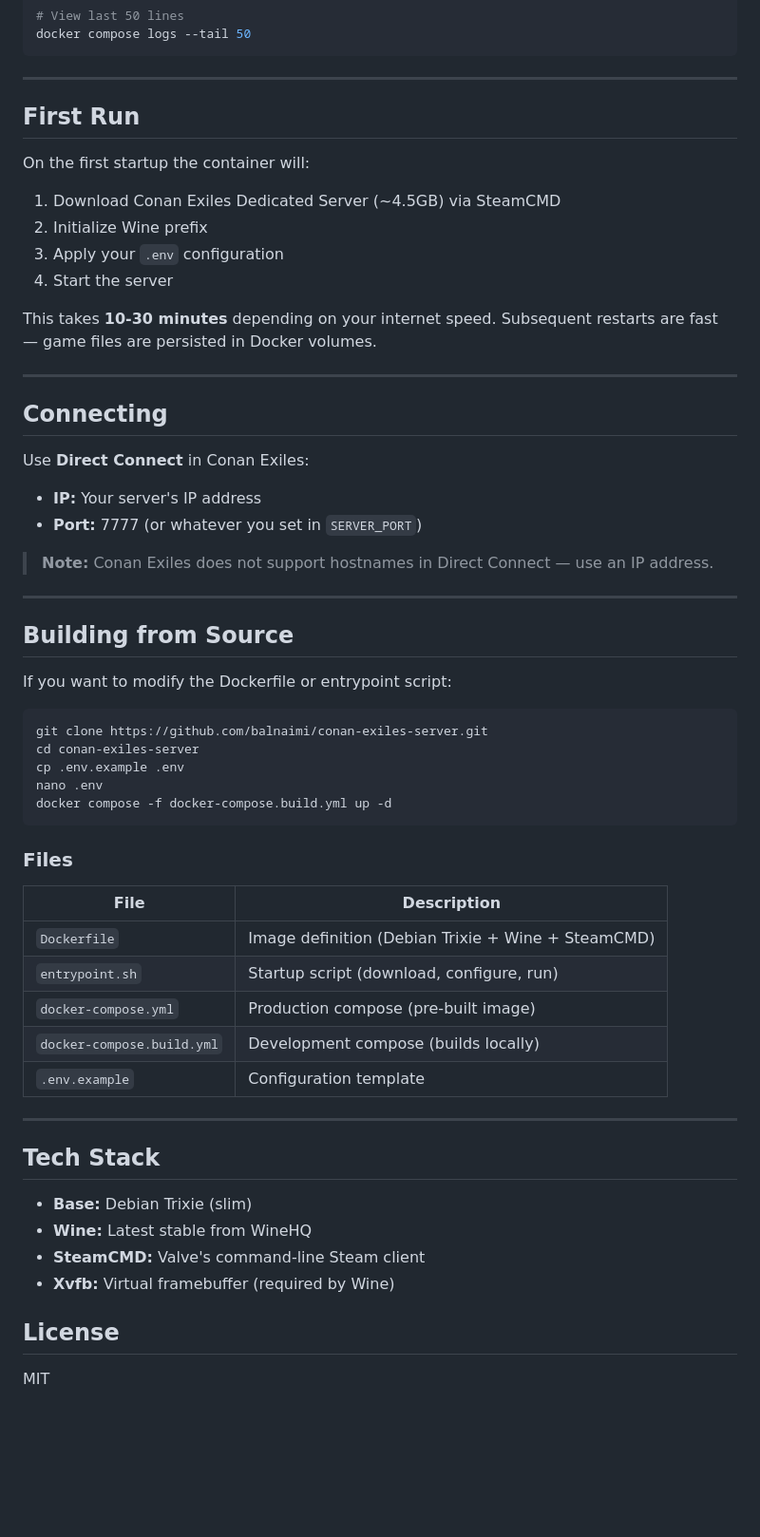
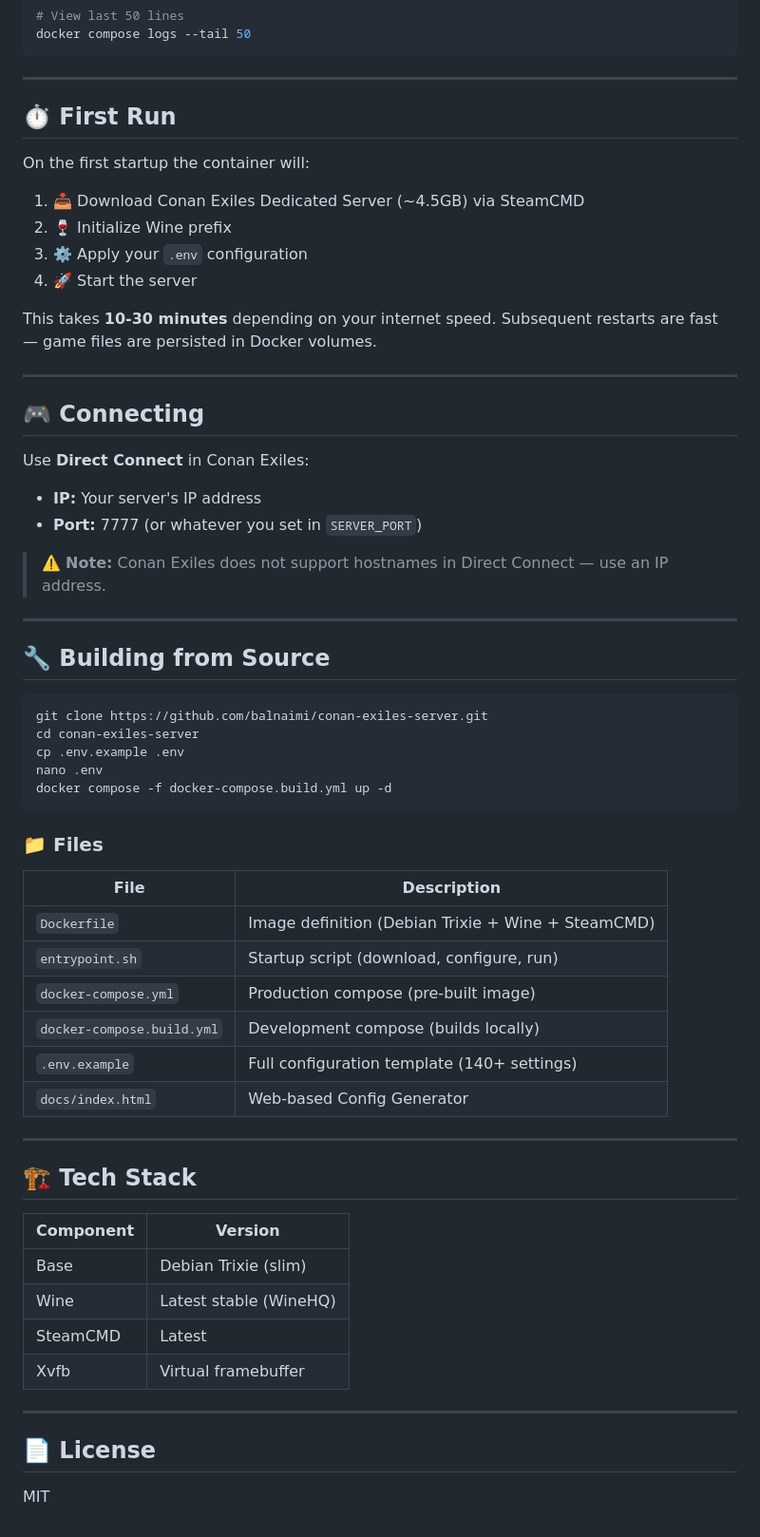
Before and after one commit to balnaimi/conan-exiles-server, a Markdown page: README.md, the part around one of its changes. Shown at 95% size. Rendered like a GitHub page; blank space fills up the shorter version.

````diff
--- a/README.md
+++ b/README.md
@@ -186,34 +163,32 @@ docker compose logs --tail 50
 
 ---
 
-## First Run
+## ⏱️ First Run
 
 On the first startup the container will:
 
-1. Download Conan Exiles Dedicated Server (~4.5GB) via SteamCMD
-2. Initialize Wine prefix
-3. Apply your `.env` configuration
-4. Start the server
+1. 📥 Download Conan Exiles Dedicated Server (~4.5GB) via SteamCMD
+2. 🍷 Initialize Wine prefix
+3. ⚙️ Apply your `.env` configuration
+4. 🚀 Start the server
 
 This takes **10-30 minutes** depending on your internet speed.
 Subsequent restarts are fast — game files are persisted in Docker volumes.
 
 ---
 
-## Connecting
+## 🎮 Connecting
 
 Use **Direct Connect** in Conan Exiles:
 
 - **IP:** Your server's IP address
 - **Port:** 7777 (or whatever you set in `SERVER_PORT`)
 
-> **Note:** Conan Exiles does not support hostnames in Direct Connect — use an IP address.
+> ⚠️ **Note:** Conan Exiles does not support hostnames in Direct Connect — use an IP address.
 
 ---
 
-## Building from Source
-
-If you want to modify the Dockerfile or entrypoint script:
+## 🔧 Building from Source
 
 ```bash
 git clone https://github.com/balnaimi/conan-exiles-server.git
@@ -223,7 +198,7 @@ nano .env
 docker compose -f docker-compose.build.yml up -d
 ```
 
-### Files
+### 📁 Files
 
 | File | Description |
 |------|-------------|
@@ -231,17 +206,22 @@ docker compose -f docker-compose.build.yml up -d
 | `entrypoint.sh` | Startup script (download, configure, run) |
 | `docker-compose.yml` | Production compose (pre-built image) |
 | `docker-compose.build.yml` | Development compose (builds locally) |
-| `.env.example` | Configuration template |
+| `.env.example` | Full configuration template (140+ settings) |
+| `docs/index.html` | Web-based Config Generator |
 
 ---
 
-## Tech Stack
+## 🏗️ Tech Stack
 
-- **Base:** Debian Trixie (slim)
-- **Wine:** Latest stable from WineHQ
-- **SteamCMD:** Valve's command-line Steam client
-- **Xvfb:** Virtual framebuffer (required by Wine)
+| Component | Version |
+|-----------|---------|
+| Base | Debian Trixie (slim) |
+| Wine | Latest stable (WineHQ) |
+| SteamCMD | Latest |
+| Xvfb | Virtual framebuffer |
 
-## License
+---
+
+## 📄 License
 
 MIT
````
Also changed, not shown: other parts of README.md (+78 -101 lines).
